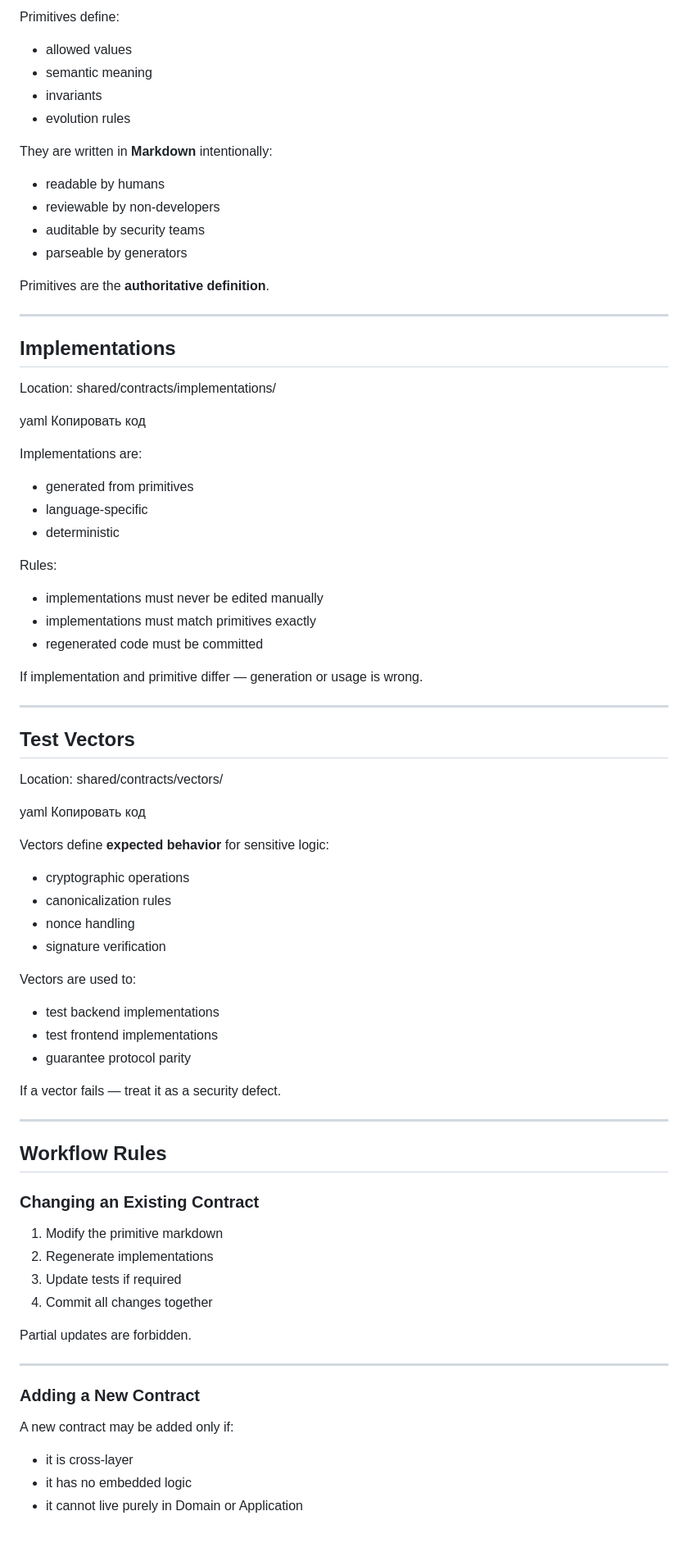
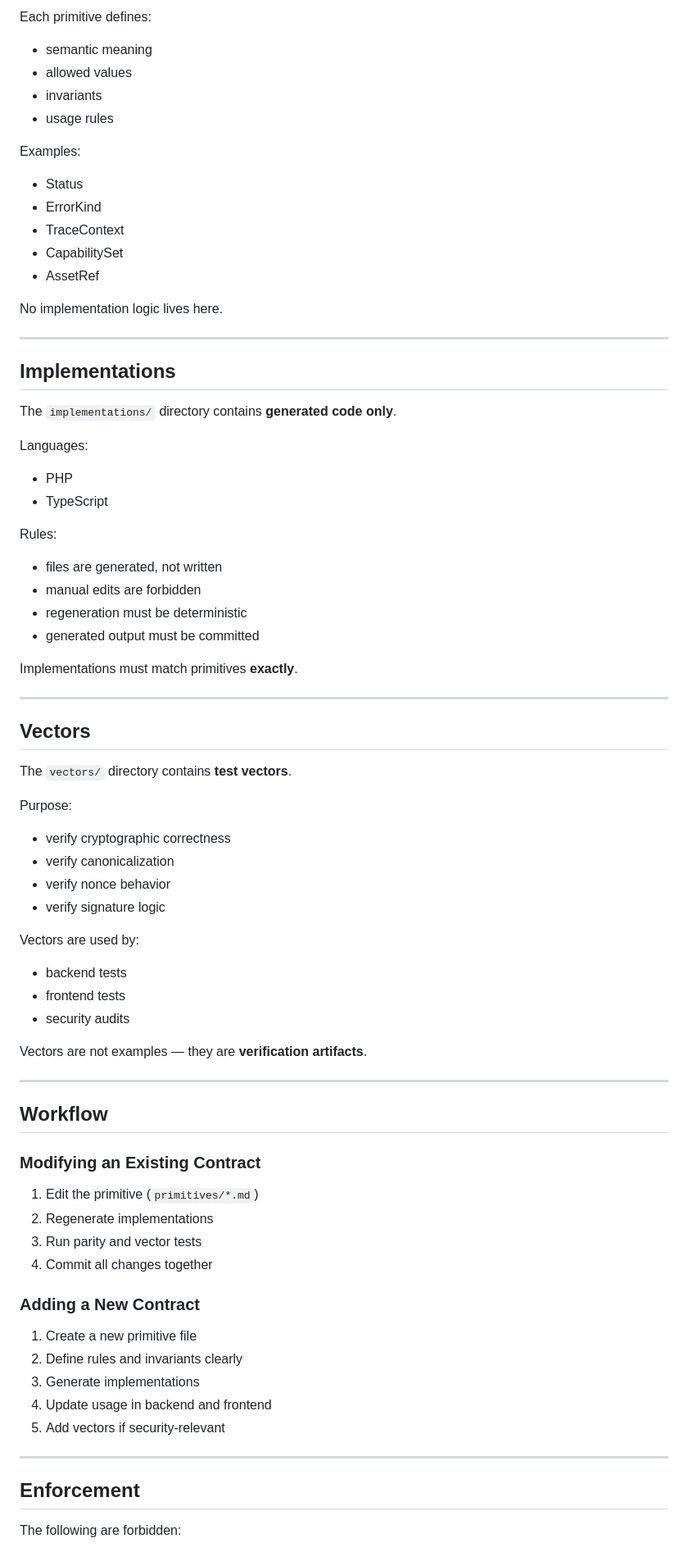
Before and after one commit to nedajvoda01-dotcom/cabinet, a Markdown page: shared/contracts/README.md, the part around one of its changes. Shown at 82% size. Rendered like a GitHub page.

```diff
--- a/shared/contracts/README.md
+++ b/shared/contracts/README.md
@@ -85,82 +62,78 @@ yaml
 
-Primitives define:
+Each primitive defines:
+- semantic meaning
 - allowed values
-- semantic meaning
 - invariants
-- evolution rules
+- usage rules
 
-They are written in **Markdown** intentionally:
-- readable by humans
-- reviewable by non-developers
-- auditable by security teams
-- parseable by generators
+Examples:
+- Status
+- ErrorKind
+- TraceContext
+- CapabilitySet
+- AssetRef
 
-Primitives are the **authoritative definition**.
+No implementation logic lives here.
 
 ---
 
 ## Implementations
 
-Location:
-shared/contracts/implementations/
+The `implementations/` directory contains **generated code only**.
 
-yaml
-Копировать код
-
-Implementations are:
-- generated from primitives
-- language-specific
-- deterministic
+Languages:
+- PHP
+- TypeScript
 
 Rules:
-- implementations must never be edited manually
-- implementations must match primitives exactly
-- regenerated code must be committed
+- files are generated, not written
+- manual edits are forbidden
+- regeneration must be deterministic
+- generated output must be committed
 
-If implementation and primitive differ — generation or usage is wrong.
+Implementations must match primitives **exactly**.
 
 ---
 
-## Test Vectors
+## Vectors
 
-Location:
-shared/contracts/vectors/
+The `vectors/` directory contains **test vectors**.
 
-yaml
-Копировать код
+Purpose:
+- verify cryptographic correctness
+- verify canonicalization
+- verify nonce behavior
+- verify signature logic
 
-Vectors define **expected behavior** for sensitive logic:
-- cryptographic operations
-- canonicalization rules
-- nonce handling
-- signature verification
+Vectors are used by:
+- backend tests
+- frontend tests
+- security audits
 
-Vectors are used to:
-- test backend implementations
-- test frontend implementations
-- guarantee protocol parity
-
-If a vector fails — treat it as a security defect.
+Vectors are not examples — they are **verification artifacts**.
 
 ---
 
-## Workflow Rules
+## Workflow
 
-### Changing an Existing Contract
+### Modifying an Existing Contract
 
-1. Modify the primitive markdown
+1. Edit the primitive (`primitives/*.md`)
 2. Regenerate implementations
-3. Update tests if required
+3. Run parity and vector tests
 4. Commit all changes together
 
-Partial updates are forbidden.
+### Adding a New Contract
+
+1. Create a new primitive file
+2. Define rules and invariants clearly
+3. Generate implementations
+4. Update usage in backend and frontend
+5. Add vectors if security-relevant
 
 ---
 
-### Adding a New Contract
+## Enforcement
 
-A new contract may be added only if:
-- it is cross-layer
-- it has no embedded logic
-- it cannot live purely in Domain or Application
+The following are forbidden:
 
```
Also changed, not shown: other parts of shared/contracts/README.md (+55 -107 lines).
